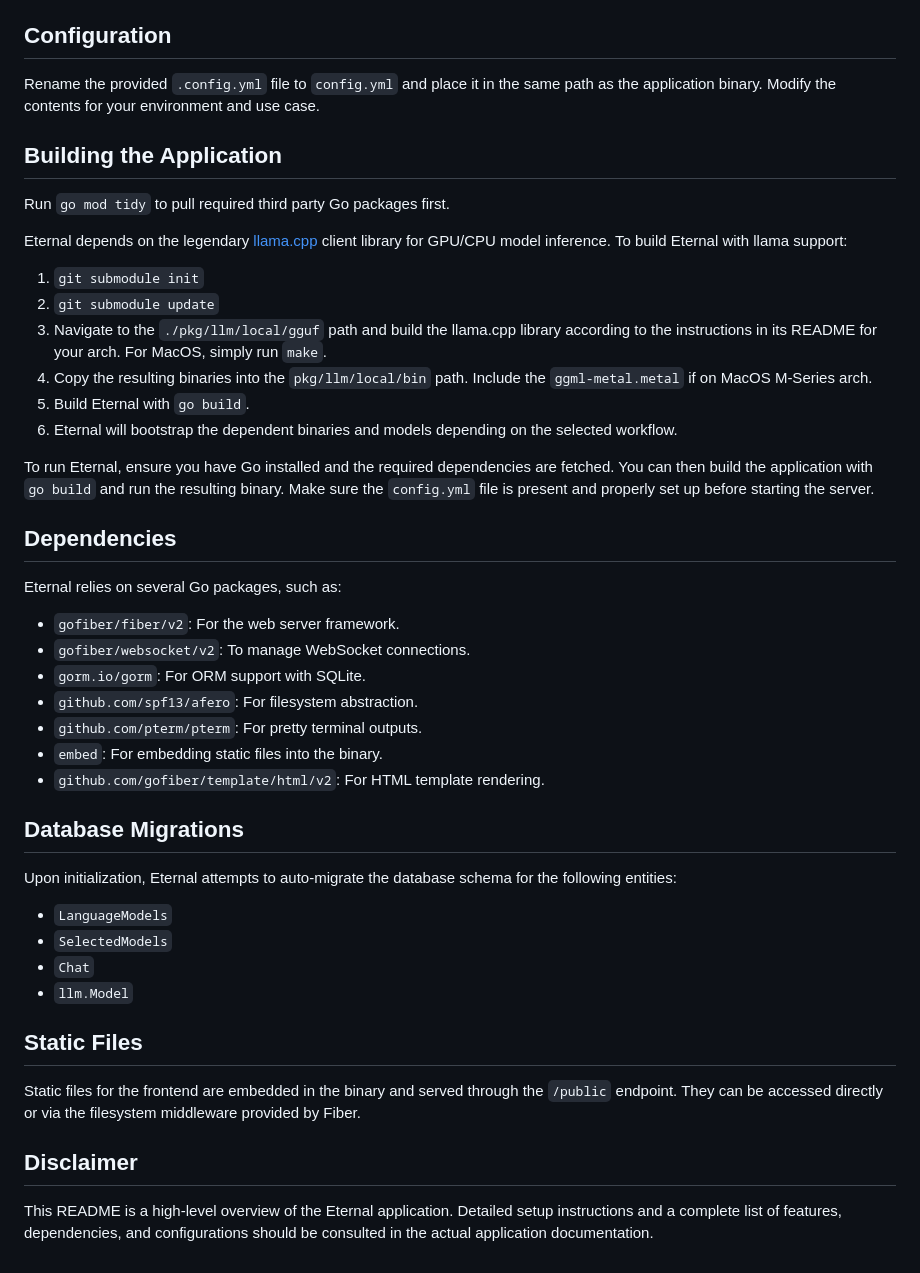
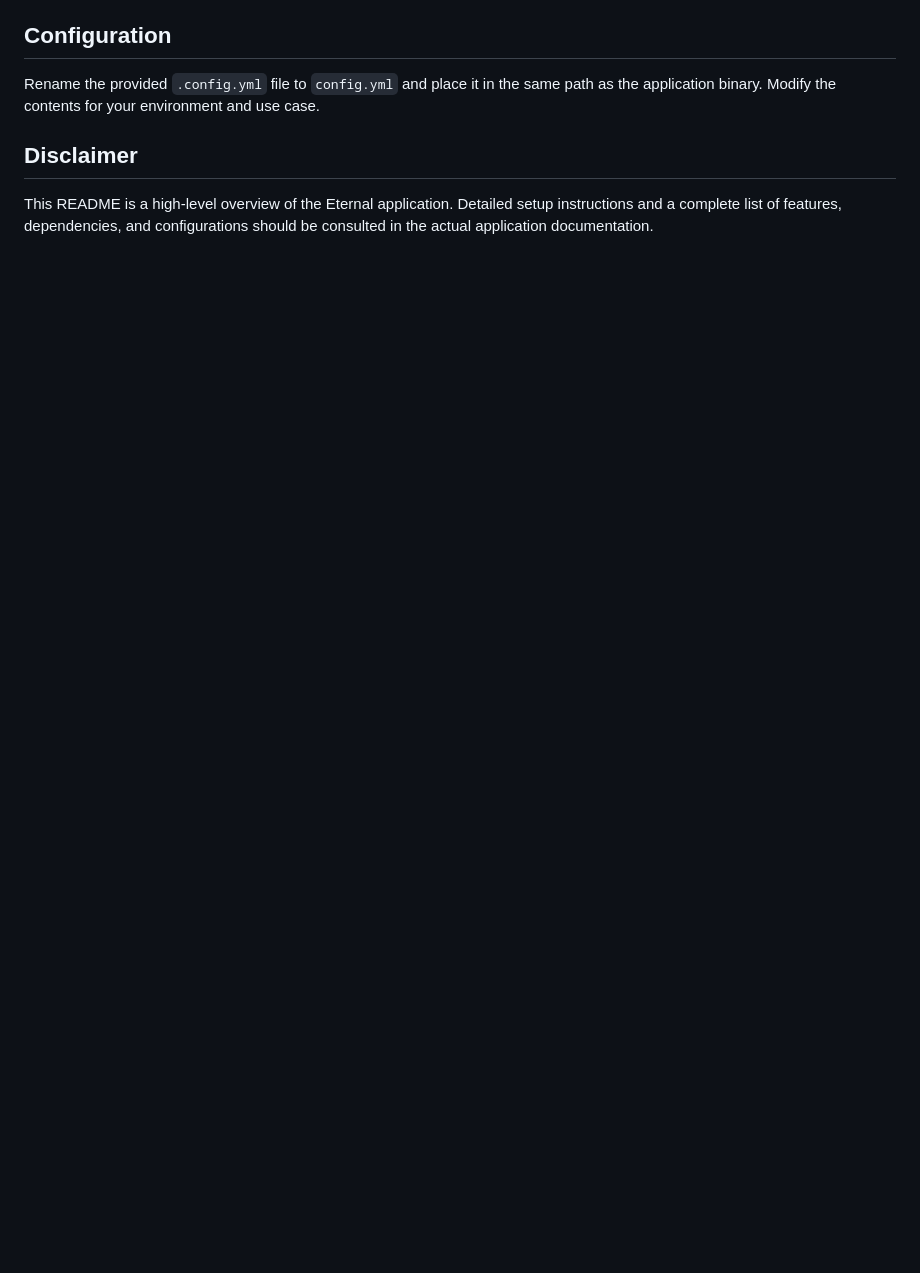
Before and after one commit to intelligencedev/eternal, a Markdown page: README.md, the part around one of its changes. GitHub-like rendering; blank space fills up the shorter version.

```diff
--- a/README.md
+++ b/README.md
@@ -20,46 +44,6 @@ Eternal is an experimental platform for machine learning workflows.
 
 Rename the provided `.config.yml` file to `config.yml` and place it in the same path as the application binary. Modify the contents for your environment and use case.
 
-## Building the Application
-
-Run `go mod tidy` to pull required third party Go packages first.
-
-Eternal depends on the legendary [llama.cpp](https://github.com/ggerganov/llama.cpp) client library for GPU/CPU model inference. To build Eternal with llama support:
-
-1. `git submodule init`
-2. `git submodule update`
-3. Navigate to the `./pkg/llm/local/gguf` path and build the llama.cpp library according to the instructions in its README for your arch. For MacOS, simply run `make`.
-4. Copy the resulting binaries into the `pkg/llm/local/bin` path. Include the `ggml-metal.metal` if on MacOS M-Series arch.
-5. Build Eternal with `go build`.
-6. Eternal will bootstrap the dependent binaries and models depending on the selected workflow.
-
-To run Eternal, ensure you have Go installed and the required dependencies are fetched. You can then build the application with `go build` and run the resulting binary. Make sure the `config.yml` file is present and properly set up before starting the server.
-
-## Dependencies
-
-Eternal relies on several Go packages, such as:
-
-- `gofiber/fiber/v2`: For the web server framework.
-- `gofiber/websocket/v2`: To manage WebSocket connections.
-- `gorm.io/gorm`: For ORM support with SQLite.
-- `github.com/spf13/afero`: For filesystem abstraction.
-- `github.com/pterm/pterm`: For pretty terminal outputs.
-- `embed`: For embedding static files into the binary.
-- `github.com/gofiber/template/html/v2`: For HTML template rendering.
-
-## Database Migrations
-
-Upon initialization, Eternal attempts to auto-migrate the database schema for the following entities:
-
-- `LanguageModels`
-- `SelectedModels`
-- `Chat`
-- `llm.Model`
-
-## Static Files
-
-Static files for the frontend are embedded in the binary and served through the `/public` endpoint. They can be accessed directly or via the filesystem middleware provided by Fiber.
-
 ## Disclaimer
 
 This README is a high-level overview of the Eternal application. Detailed setup instructions and a complete list of features, dependencies, and configurations should be consulted in the actual application documentation.
```
Also changed, not shown: other parts of README.md (+28 -4 lines), public/img/modelcards.png (added), public/img/textcompletions.png (added), 7 other files.
